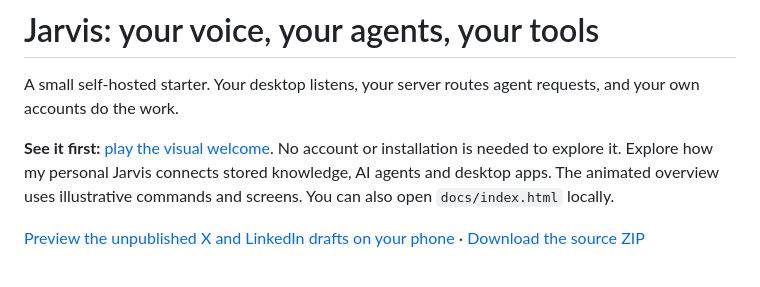
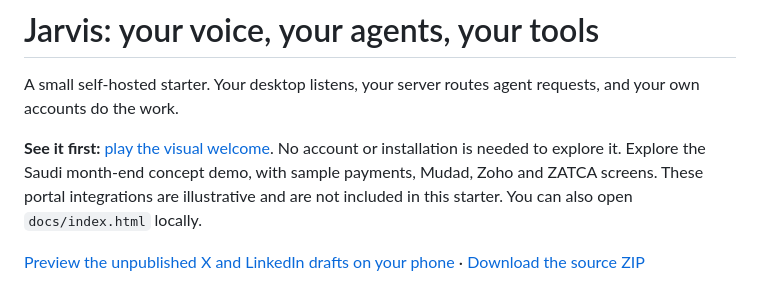
Before and after one commit to sonatqararak/jarvis-voice-starter, a Markdown page: README.md, the part around the change. Rendered like a GitHub page.

```diff
--- a/README.md
+++ b/README.md
@@ -2,7 +2,7 @@
 
 A small self-hosted starter. Your desktop listens, your server routes agent requests, and your own accounts do the work.
 
-**See it first:** [play the visual welcome](https://soyakaai-studio.github.io/jarvis-voice-starter/). No account or installation is needed to explore it. Explore how my personal Jarvis connects stored knowledge, AI agents and desktop apps. The animated overview uses illustrative commands and screens. You can also open `docs/index.html` locally.
+**See it first:** [play the visual welcome](https://soyakaai-studio.github.io/jarvis-voice-starter/). No account or installation is needed to explore it. Explore the Saudi month-end concept demo, with sample payments, Mudad, Zoho and ZATCA screens. These portal integrations are illustrative and are not included in this starter. You can also open `docs/index.html` locally.
 
 [Preview the unpublished X and LinkedIn drafts on your phone](https://soyakaai-studio.github.io/jarvis-voice-starter/social-preview.html) · [Download the source ZIP](https://github.com/soyakaai-studio/jarvis-voice-starter/archive/refs/heads/main.zip)
 
```
